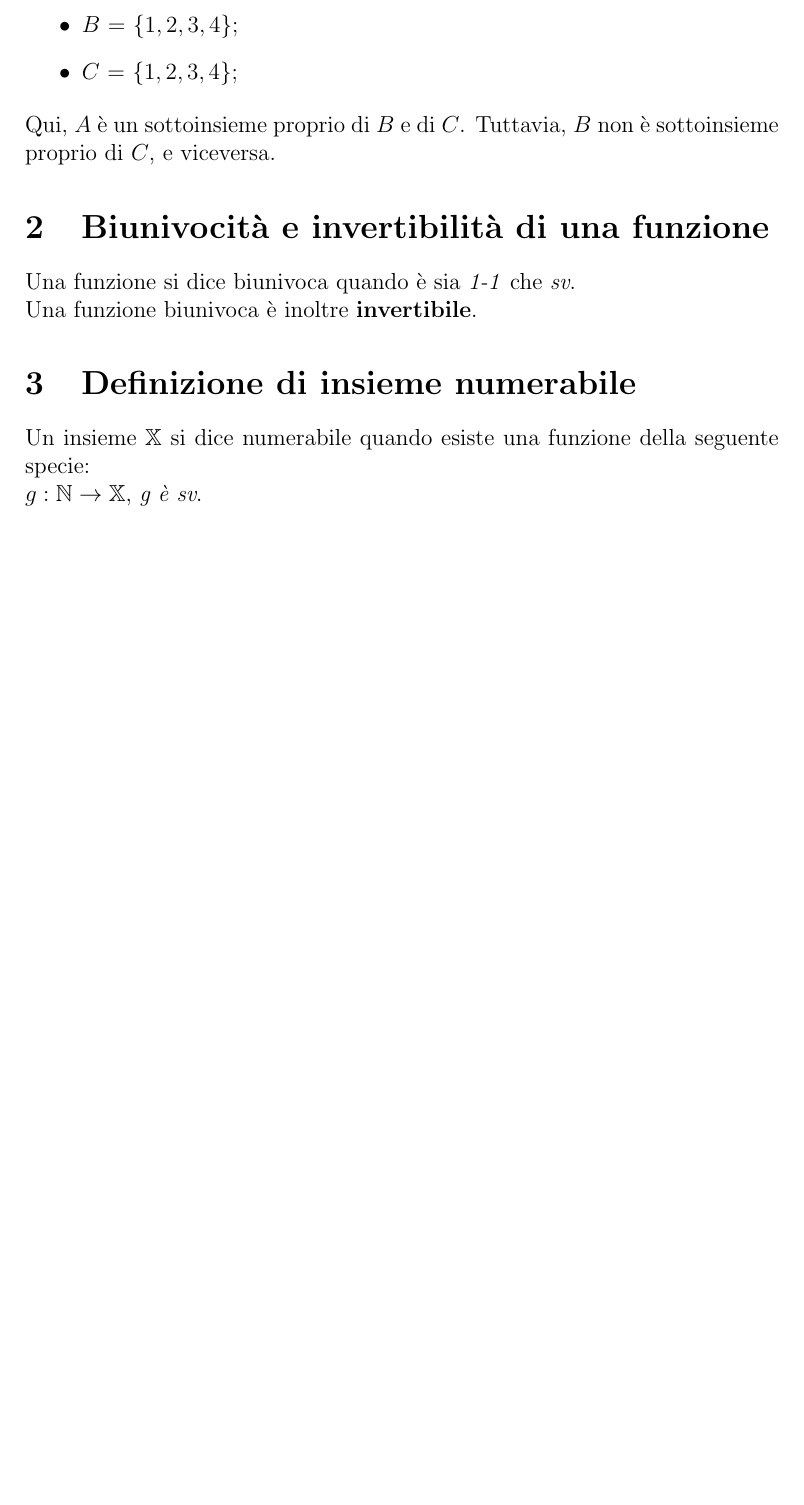
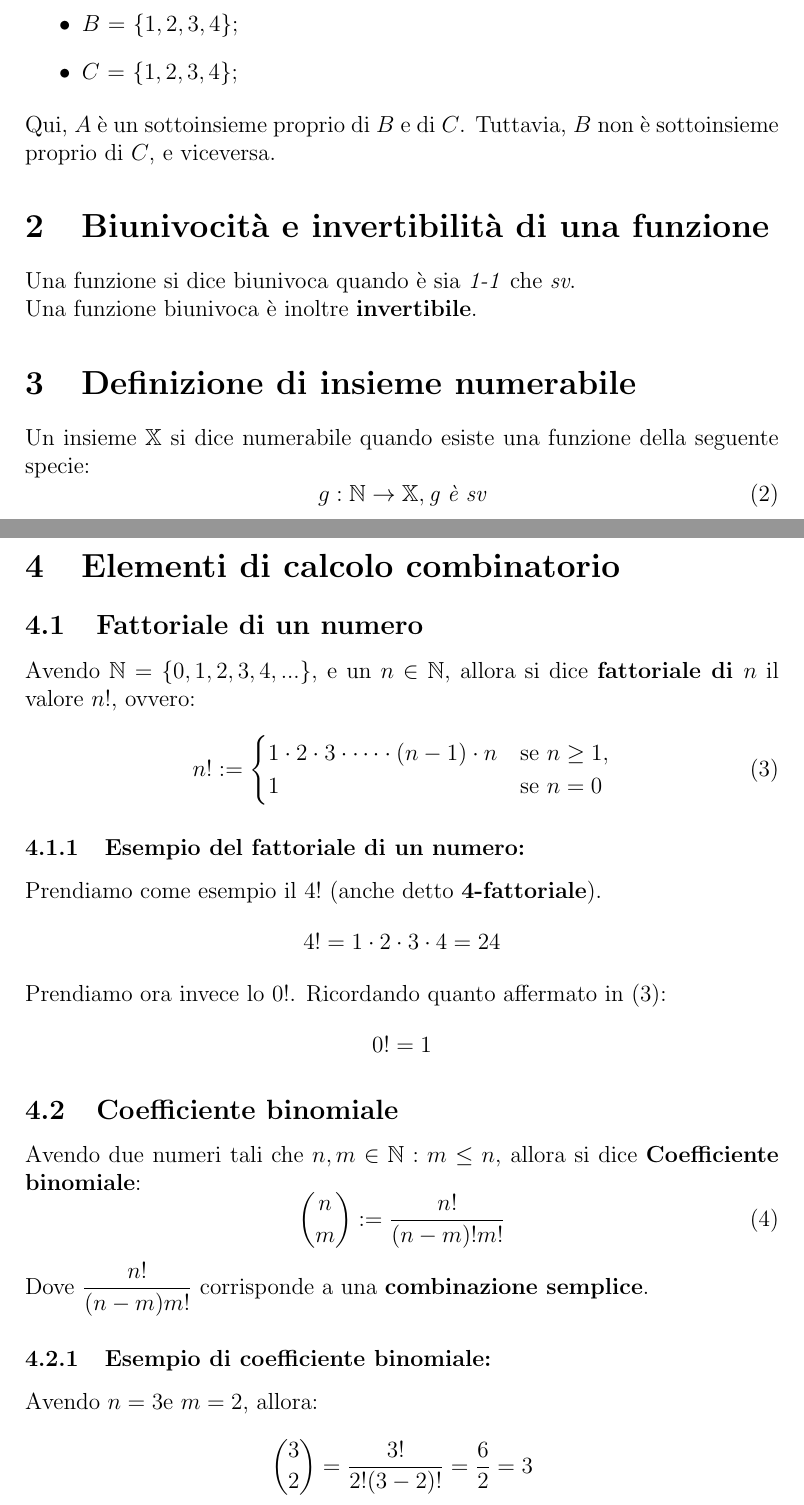
Before and after one commit to andrea-malvezzi/unibo, a LaTeX document (ANDREA/Analisi_I/lezione_2/lezione_2.tex): part of page 3 of 4 before the commit and two parts of pages 3 and 4 of 5 after it, the two joined at a grey line, cut so that both start at the same text, the shorter picture padded with empty space. Compiled offline with pdfLaTeX.

Commit message:
analisi
Change: proseguimento appunti seconda lezione analisi (fino a slide 31).

```diff
--- a/ANDREA/Analisi_I/lezione_2/lezione_2.tex
+++ b/ANDREA/Analisi_I/lezione_2/lezione_2.tex
@@ -2,6 +2,7 @@
 \usepackage[hidelinks]{hyperref}
 \usepackage[all]{hypcap}
 \usepackage{amssymb}
+\usepackage{amsmath}
 \title{\textbf{Analisi Matematica\\Insiemi e cenni di calcolo combinatorio}}
 \date{19 settembre 2024}
 \author{Andrea Malvezzi}
@@ -31,8 +32,34 @@ Qui, $A$ è un sottoinsieme proprio di $B$ e di $C$. Tuttavia, $B$ non è sottoi
 Una funzione si dice biunivoca quando è sia \textit{1-1} che \textit{sv}.\\
 Una funzione biunivoca è inoltre \textbf{invertibile}.
 \section{Definizione di insieme numerabile}
-Un insieme $\mathbb{X}$ si dice numerabile quando esiste una funzione della seguente specie:\\
-$g: \mathbb{N} \rightarrow \mathbb{X}$, \textit{g è sv}.
+Un insieme $\mathbb{X}$ si dice numerabile quando esiste una funzione della seguente specie:
+\begin{equation}
+    g: \mathbb{N} \rightarrow \mathbb{X}, \textit{g è sv} \label{eq:insieme_numerabile}
+\end{equation}
 \pagebreak
-\section{Notazioni in $\mathbb{N}$}
-
+\section{Elementi di calcolo combinatorio}
+\subsection{Fattoriale di un numero}
+Avendo $\mathbb{N} = \{0, 1, 2, 3, 4, ...\}$, e un $n \in \mathbb{N}$, allora si dice \textbf{fattoriale di $n$} il valore $n!$, ovvero:
+\begin{equation}
+    n! :=
+    \begin{cases}
+        1 \cdot 2 \cdot 3 \cdot \dots \cdot (n-1) \cdot n & \text{se } n \geq 1, \\
+        1 & \text{se } n = 0
+        \label{eq:fattoriale}
+    \end{cases}
+\end{equation}
+\subsubsection{Esempio del fattoriale di un numero:}
+Prendiamo come esempio il $4!$ (anche detto \textbf{4-fattoriale}).
+\[4! = 1 \cdot 2 \cdot 3 \cdot 4 = 24\]
+Prendiamo ora invece lo $0!$. Ricordando quanto affermato in (\ref{eq:fattoriale}):
+\[0! = 1\]
+\subsection{Coefficiente binomiale}
+Avendo due numeri tali che $n, m \in \mathbb{N} : m \leq n$, allora si dice \textbf{Coefficiente binomiale}:
+\begin{equation}
+    \binom{n}{m} := \dfrac{n!}{(n-m)!m!} \label{eq:coefficiente_binomiale}
+\end{equation}
+Dove $\dfrac{n!}{(n-m)m!}$ corrisponde a una \textbf{combinazione semplice}.
+\subsubsection{Esempio di coefficiente binomiale:}
+Avendo $n=3 \text{e } m=2$, allora:
+\[
+    \binom{3}{2} = \dfrac{3!}{2!(3-2)!} = \dfrac{6}{2} = 3
```
Also changed, not shown: ANDREA/Analisi_I/lezione_2/lezione_2.pdf, ANDREA/Analisi_I/lezione_2/lezione_2.tex (25 more changed lines), 1 other file.
